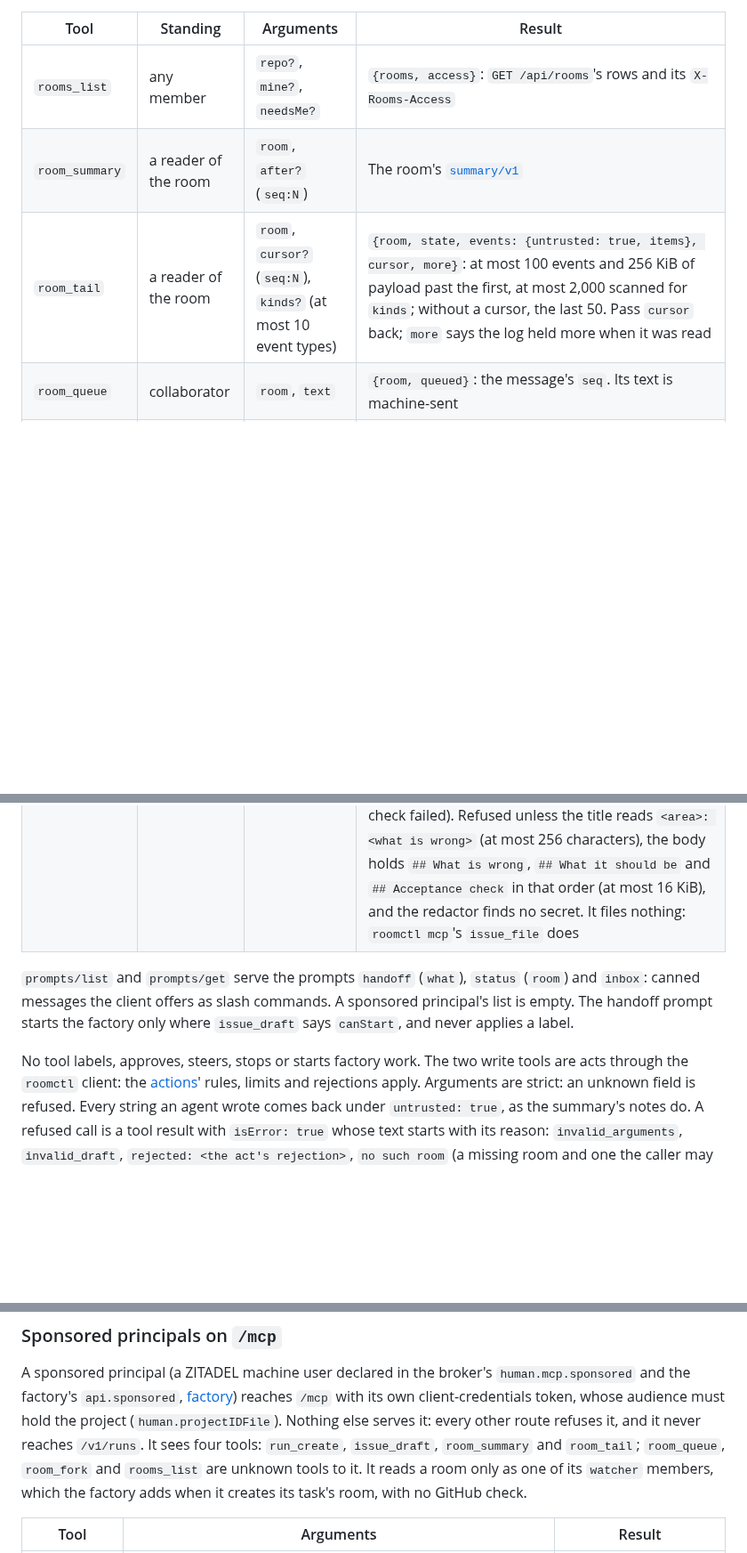
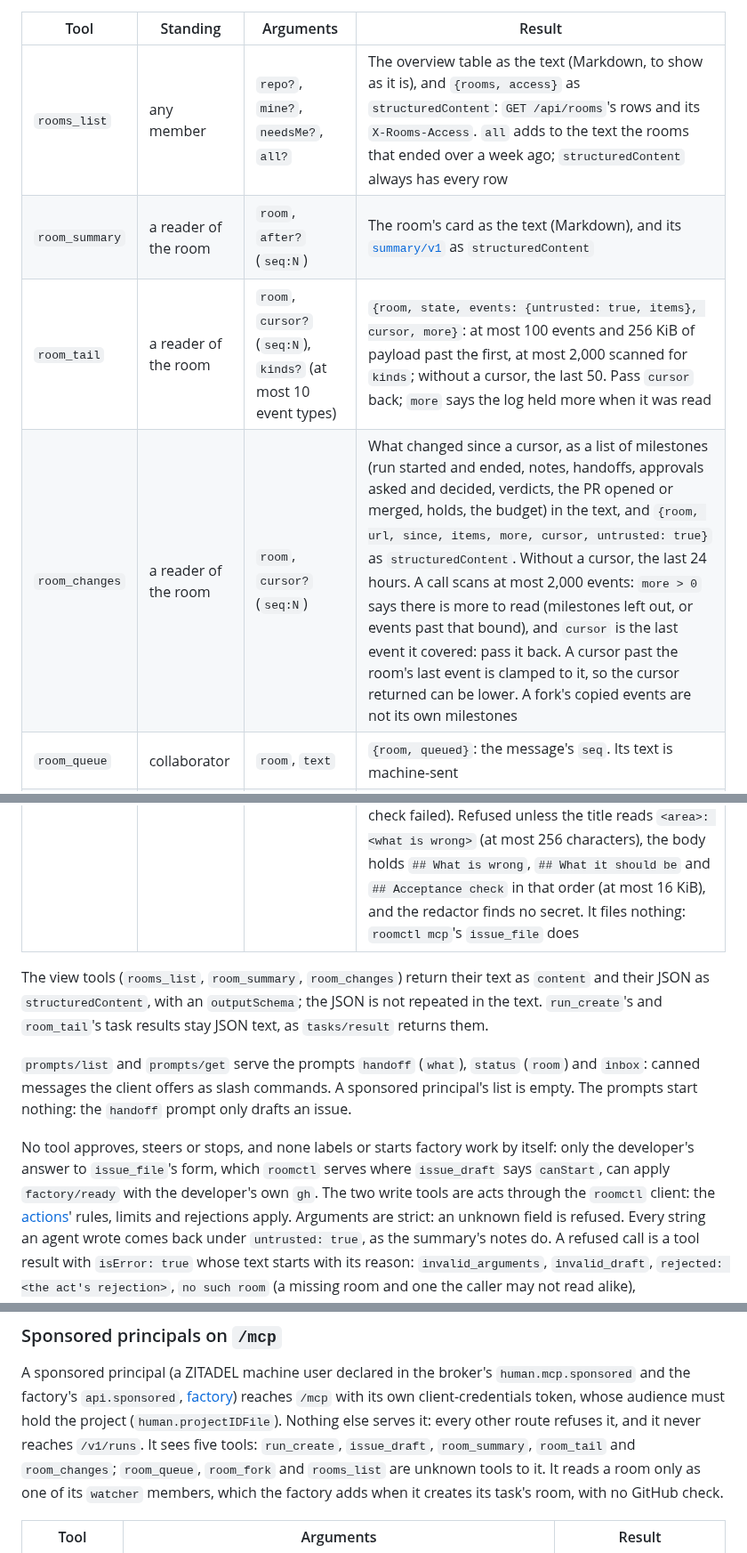
Before and after one commit to Smana/agent-platform, a Markdown page: docs/api.md, 3 parts joined by grey strips. Shown at 89% size. Drawn GitHub-style; blank space fills up the shorter version.

Commit message:
docs: room_changes, the text views, and the sponsored tools

```diff
--- a/docs/api.md
+++ b/docs/api.md
@@ -505,18 +505,20 @@ notification is `202`. Each person makes 10 requests a second, burst 20, per rep
 
 | Tool | Standing | Arguments | Result |
 |---|---|---|---|
-| `rooms_list` | any member | `repo?`, `mine?`, `needsMe?` | `{rooms, access}`: `GET /api/rooms`'s rows and its `X-Rooms-Access` |
-| `room_summary` | a reader of the room | `room`, `after?` (`seq:N`) | The room's [`summary/v1`](#get-apiroomsidsummary) |
+| `rooms_list` | any member | `repo?`, `mine?`, `needsMe?`, `all?` | The overview table as the text (Markdown, to show as it is), and `{rooms, access}` as `structuredContent`: `GET /api/rooms`'s rows and its `X-Rooms-Access`. `all` adds to the text the rooms that ended over a week ago; `structuredContent` always has every row |
+| `room_summary` | a reader of the room | `room`, `after?` (`seq:N`) | The room's card as the text (Markdown), and its [`summary/v1`](#get-apiroomsidsummary) as `structuredContent` |
 | `room_tail` | a reader of the room | `room`, `cursor?` (`seq:N`), `kinds?` (at most 10 event types) | `{room, state, events: {untrusted: true, items}, cursor, more}`: at most 100 events and 256 KiB of payload past the first, at most 2,000 scanned for `kinds`; without a cursor, the last 50. Pass `cursor` back; `more` says the log held more when it was read |
+| `room_changes` | a reader of the room | `room`, `cursor?` (`seq:N`) | What changed since a cursor, as a list of milestones (run started and ended, notes, handoffs, approvals asked and decided, verdicts, the PR opened or merged, holds, the budget) in the text, and `{room, url, since, items, more, cursor, untrusted: true}` as `structuredContent`. Without a cursor, the last 24 hours. A call scans at most 2,000 events: `more > 0` says there is more to read (milestones left out, or events past that bound), and `cursor` is the last event it covered: pass it back. A cursor past the room's last event is clamped to it, so the cursor returned can be lower. A fork's copied events are not its own milestones |
 | `room_queue` | collaborator | `room`, `text` | `{room, queued}`: the message's `seq`. Its text is machine-sent |
 | `room_fork` | as the `fork` action | `room`, `at`, `role?`, `prUrl?`, `egress?`, `note?` | `{room, url, run?, runError?}`. The note is machine-sent |
 | `issue_draft` | any member | `repo`, `title`, `body` | `{repo, title, body, stripped, canStart, canStartWhy?}`: the draft with hidden and control characters stripped (`stripped` counts them). `canStart` is true when `repo` is in `human.mcp.sessionStart` and the caller writes to it on GitHub; else `canStartWhy` is `off` (not listed, no GitHub check wired, or a sponsored caller), `not_linked`, `no_write` (read only, or the GitHub App cannot see the repository) or `unverified` (the check failed). Refused unless the title reads `<area>: <what is wrong>` (at most 256 characters), the body holds `## What is wrong`, `## What it should be` and `## Acceptance check` in that order (at most 16 KiB), and the redactor finds no secret. It files nothing: `roomctl mcp`'s `issue_file` does |
 
+The view tools (`rooms_list`, `room_summary`, `room_changes`) return their text as `content` and their JSON as `structuredContent`, with an `outputSchema`; the JSON is not repeated in the text. `run_create`'s and `room_tail`'s task results stay JSON text, as `tasks/result` returns them.
+
 `prompts/list` and `prompts/get` serve the prompts `handoff` (`what`), `status` (`room`) and `inbox`: canned
-messages the client offers as slash commands. A sponsored principal's list is empty. The handoff
-prompt starts the factory only where `issue_draft` says `canStart`, and never applies a label.
+messages the client offers as slash commands. A sponsored principal's list is empty. The prompts start nothing: the `handoff` prompt only drafts an issue.
 
-No tool labels, approves, steers, stops or starts factory work. The two write tools are acts through
+No tool approves, steers or stops, and none labels or starts factory work by itself: only the developer's answer to `issue_file`'s form, which `roomctl` serves where `issue_draft` says `canStart`, can apply `factory/ready` with the developer's own `gh`. The two write tools are acts through
 the `roomctl` client: the [actions](#actions)' rules, limits and rejections apply. Arguments are
 strict: an unknown field is refused. Every string an agent wrote comes back under `untrusted: true`,
 as the summary's notes do. A refused call is a tool result with `isError: true` whose text starts
@@ -547,8 +549,8 @@ is `input_required`: that state belongs to [`run_create`](#sponsored-principals-
 A sponsored principal (a ZITADEL machine user declared in the broker's `human.mcp.sponsored` and the
 factory's `api.sponsored`, [factory](factory.md#sponsored-principals)) reaches `/mcp` with its own
 client-credentials token, whose audience must hold the project (`human.projectIDFile`). Nothing
-else serves it: every other route refuses it, and it never reaches `/v1/runs`. It sees four tools:
-`run_create`, `issue_draft`, `room_summary` and `room_tail`; `room_queue`, `room_fork` and
+else serves it: every other route refuses it, and it never reaches `/v1/runs`. It sees five tools:
+`run_create`, `issue_draft`, `room_summary`, `room_tail` and `room_changes`; `room_queue`, `room_fork` and
 `rooms_list` are unknown tools to it. It reads a room only as one of its `watcher` members, which
 the factory adds when it creates its task's room, with no GitHub check.
 
```
Also changed, not shown: docs/integration.md (+6 -5 lines), docs/roomctl.md (+4 -3 lines).
